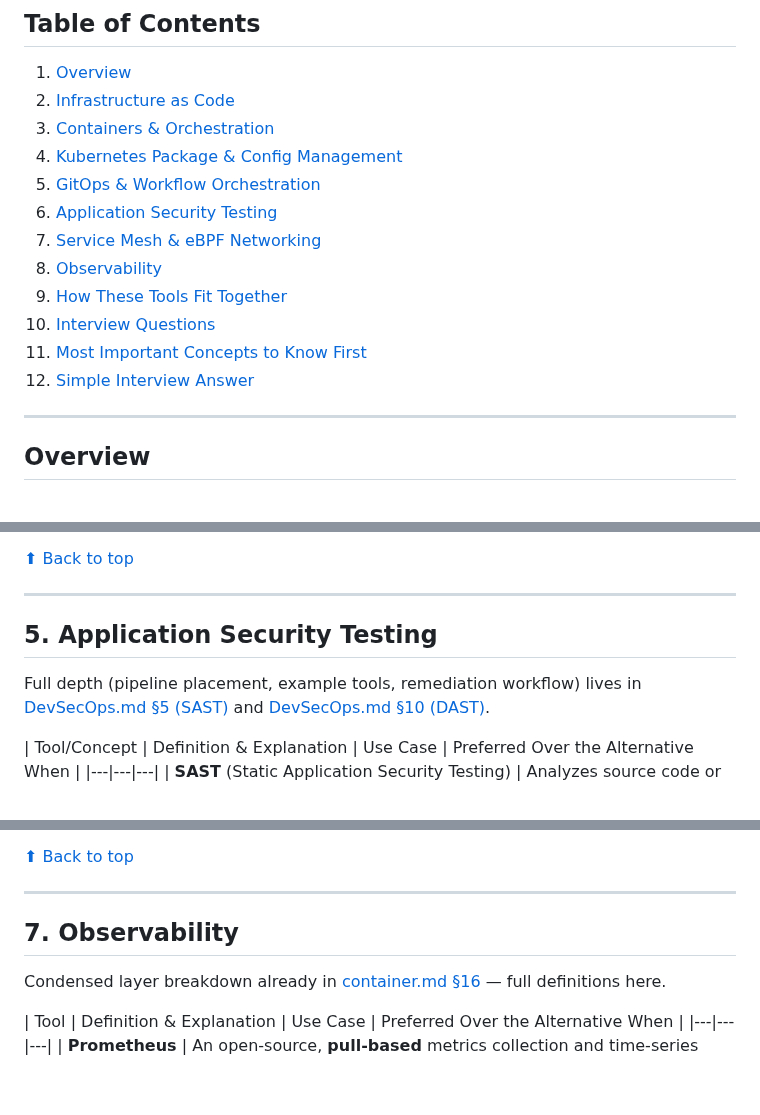
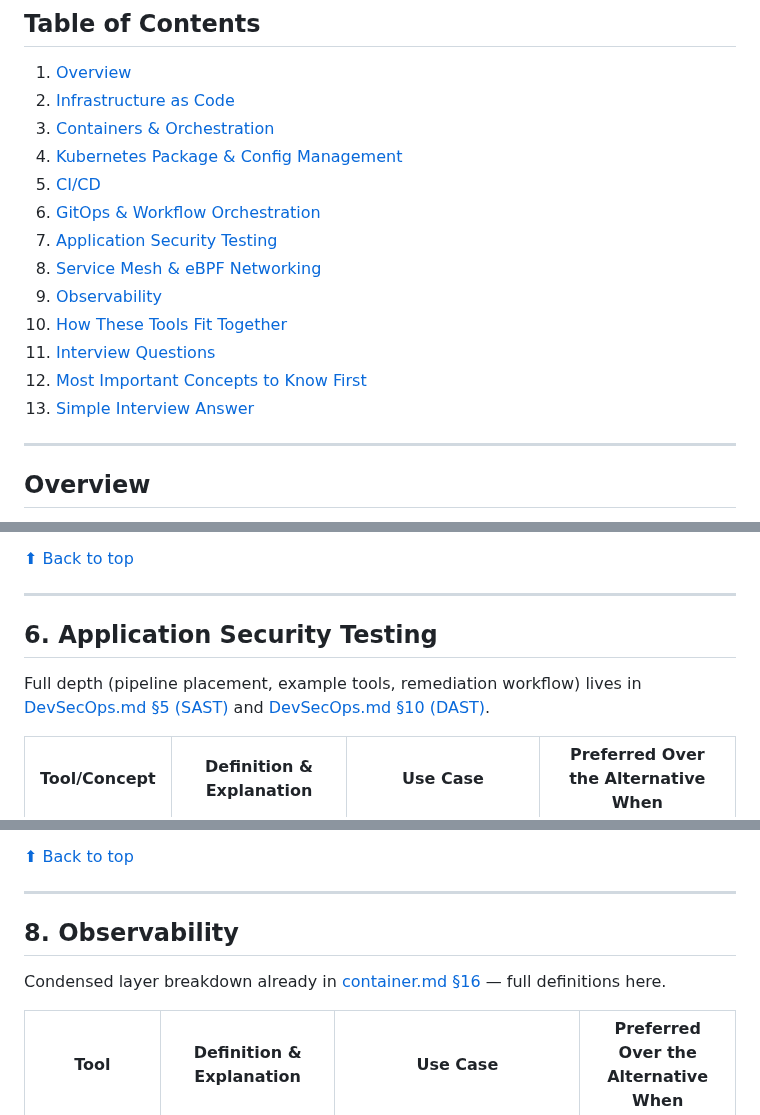
Before and after one commit to Olalekog/learning, a Markdown page: Tools/tools.md, 3 parts joined by grey strips. Rendered like a GitHub page; blank space fills up the shorter version.

```diff
--- a/Tools/tools.md
+++ b/Tools/tools.md
@@ -15,14 +15,15 @@ duplicating it.
 2. [Infrastructure as Code](#1-infrastructure-as-code)
 3. [Containers & Orchestration](#2-containers--orchestration)
 4. [Kubernetes Package & Config Management](#3-kubernetes-package--config-management)
-5. [GitOps & Workflow Orchestration](#4-gitops--workflow-orchestration)
-6. [Application Security Testing](#5-application-security-testing)
-7. [Service Mesh & eBPF Networking](#6-service-mesh--ebpf-networking)
-8. [Observability](#7-observability)
-9. [How These Tools Fit Together](#how-these-tools-fit-together)
-10. [Interview Questions](#interview-questions)
-11. [Most Important Concepts to Know First](#most-important-concepts-to-know-first)
-12. [Simple Interview Answer](#simple-interview-answer)
+5. [CI/CD](#4-cicd)
+6. [GitOps & Workflow Orchestration](#5-gitops--workflow-orchestration)
+7. [Application Security Testing](#6-application-security-testing)
+8. [Service Mesh & eBPF Networking](#7-service-mesh--ebpf-networking)
+9. [Observability](#8-observability)
+10. [How These Tools Fit Together](#how-these-tools-fit-together)
+11. [Interview Questions](#interview-questions)
+12. [Most Important Concepts to Know First](#most-important-concepts-to-know-first)
+13. [Simple Interview Answer](#simple-interview-answer)
 
 ---
 
@@ -162,14 +194,14 @@ covered elsewhere in this repo yet.
 
 ---
 
-## 5. Application Security Testing
+## 6. Application Security Testing
 
 Full depth (pipeline placement, example tools, remediation workflow)
 lives in [DevSecOps.md §5 (SAST)](../DevSecOps/DevSecOps.md#5-static-application-security-testing-sast)
 and [DevSecOps.md §10 (DAST)](../DevSecOps/DevSecOps.md#10-dynamic-application-security-testing-dast).
 
 | Tool/Concept | Definition & Explanation | Use Case | Preferred Over the Alternative When |
-|---|---|---|
+|---|---|---|---|
 | **SAST** (Static Application Security Testing) | Analyzes source code or binaries **without executing them**, scanning for known-vulnerable patterns (SQL injection–prone queries, hardcoded secrets, insecure crypto usage) — runs early in the SDLC (commit/PR time), the "shift-left" half of security testing. Tools: Semgrep, SonarQube, Checkmarx. | Catching a vulnerable code pattern before it ever merges, as a fast, automated PR check. | You want feedback at the earliest possible point (before the code even runs) — but SAST can't catch runtime-only issues (misconfiguration, auth flow bugs) that only manifest in a running application. |
 | **DAST** (Dynamic Application Security Testing) | Tests a **running** application from the outside (black-box) — simulating real attacks (injection attempts, auth bypass probes) against a live/staging instance to find runtime vulnerabilities SAST structurally can't see. Tools: OWASP ZAP, Burp Suite. | Finding runtime-only issues — broken auth flows, misconfigurations, business-logic flaws — that only exist once the app is actually deployed and running. | The vulnerability class only exists in the running system's behavior, not in the source code itself — SAST and DAST are complementary, not competing, and a mature pipeline runs both at different stages. |
 
@@ -240,14 +272,14 @@ networking material.
 
 ---
 
-## 7. Observability
+## 8. Observability
 
 Condensed layer breakdown already in
 [container.md §16](../Container/container.md#16-observability-for-containers) —
 full definitions here.
 
 | Tool | Definition & Explanation | Use Case | Preferred Over the Alternative When |
-|---|---|---|
+|---|---|---|---|
 | **Prometheus** | An open-source, **pull-based** metrics collection and time-series database — scrapes `/metrics` endpoints on a schedule, stores the resulting time-series data, and is queried via PromQL; pairs with Alertmanager for alert routing. The de facto standard metrics backend in the Kubernetes ecosystem. | Collecting and storing infrastructure/application metrics (CPU, request rate, error rate, custom application metrics) for querying and alerting. | You want a portable, vendor-neutral, Kubernetes-native metrics stack — the standard choice absent a specific reason to use a commercial APM platform instead. |
 | **Grafana** | A visualization and dashboarding tool that queries one or more data sources (Prometheus for metrics, Loki for logs, and many others — Elasticsearch, CloudWatch, PostgreSQL) to build unified dashboards in one pane, rather than storing data itself. | The dashboard layer sitting on top of Prometheus (and often Loki) — the standard pairing referred to as the "Prometheus + Grafana stack." | You want one dashboarding UI across multiple backends instead of each data source's own separate UI. |
 
```
Also changed, not shown: other parts of Tools/tools.md (+38 -7 lines).
